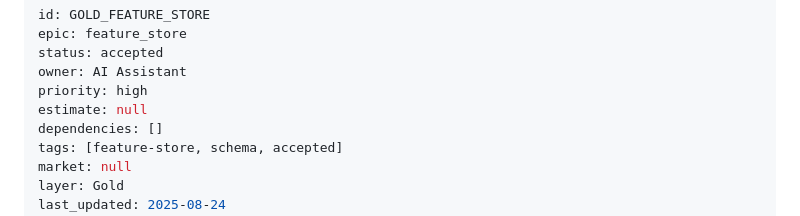
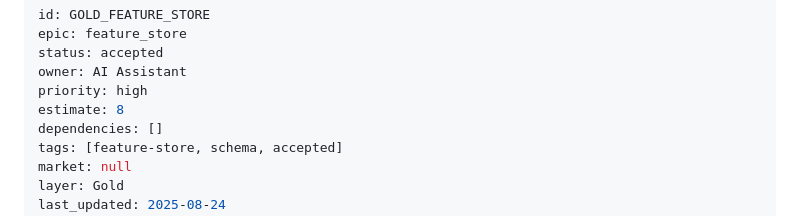
Before and after one commit to dilligafog/ai-sports-analytics-planning, a Markdown page: accepted/GOLD_FEATURE_STORE.md, the part around the change. Rendered like a GitHub page.

```diff
--- a/accepted/GOLD_FEATURE_STORE.md
+++ b/accepted/GOLD_FEATURE_STORE.md
@@ -4,7 +4,7 @@ epic: feature_store
 status: accepted
 owner: AI Assistant
 priority: high
-estimate: null
+estimate: 8
 dependencies: []
 tags: [feature-store, schema, accepted]
 market: null
```
Also changed, not shown: STATUS_REPORT.md (added, +99 -0 lines), accepted/BACKTESTING_ROI_TRACKING.md (+1 -1 lines).
